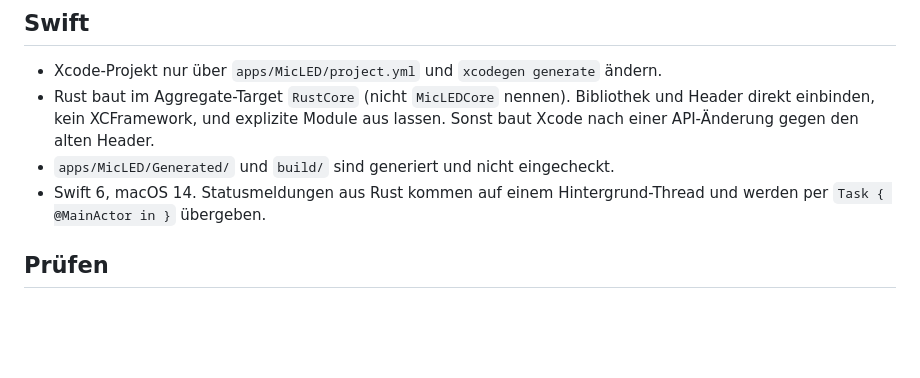
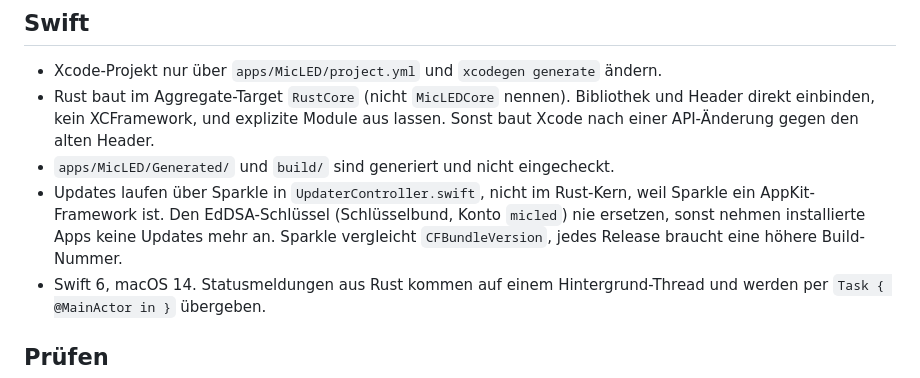
Before and after one commit to toolwerk/micled, a Markdown page: CLAUDE.md, the part around the change. GitHub-like rendering; blank space fills up the shorter version.

```diff
--- a/CLAUDE.md
+++ b/CLAUDE.md
@@ -18,6 +18,7 @@ Menüleisten-App für macOS: schaltet eine Luxafor-Lampe bei aktivem Mikrofon um
 - Xcode-Projekt nur über `apps/MicLED/project.yml` und `xcodegen generate` ändern.
 - Rust baut im Aggregate-Target `RustCore` (nicht `MicLEDCore` nennen). Bibliothek und Header direkt einbinden, kein XCFramework, und explizite Module aus lassen. Sonst baut Xcode nach einer API-Änderung gegen den alten Header.
 - `apps/MicLED/Generated/` und `build/` sind generiert und nicht eingecheckt.
+- Updates laufen über Sparkle in `UpdaterController.swift`, nicht im Rust-Kern, weil Sparkle ein AppKit-Framework ist. Den EdDSA-Schlüssel (Schlüsselbund, Konto `micled`) nie ersetzen, sonst nehmen installierte Apps keine Updates mehr an. Sparkle vergleicht `CFBundleVersion`, jedes Release braucht eine höhere Build-Nummer.
 - Swift 6, macOS 14. Statusmeldungen aus Rust kommen auf einem Hintergrund-Thread und werden per `Task { @MainActor in }` übergeben.
 
 ## Prüfen
```
Also changed, not shown: CHANGELOG.md (+1 -0 lines), README.md (+24 -3 lines), docs/images/menu-dark.png, docs/images/menu-light.png.
